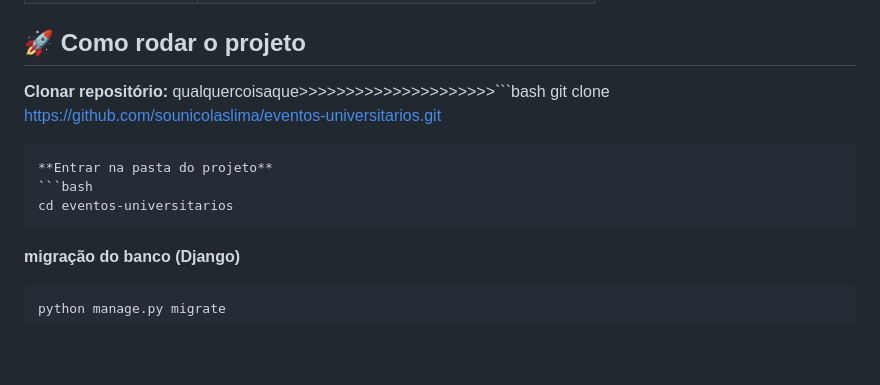
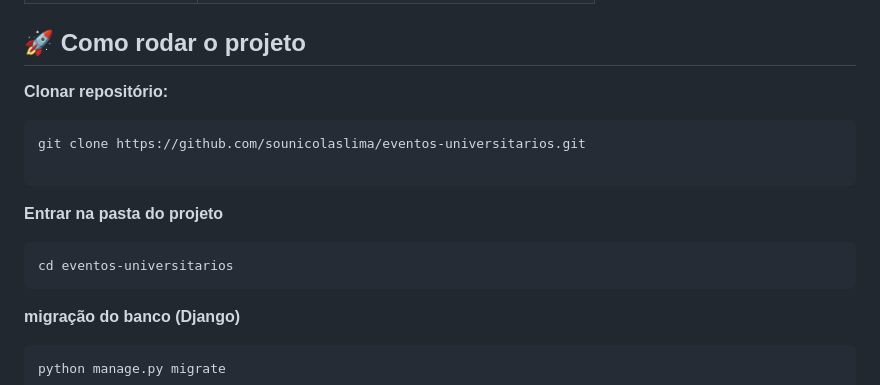
Before and after one commit to sounicolaslima/eventos-universitarios, a Markdown page: README.md, the part around the change. Drawn GitHub-style; blank space fills up the shorter version.

Commit message:
fix readme md

`````diff
--- a/README.md
+++ b/README.md
@@ -26,14 +26,17 @@ A plataforma permite que organizadores criem e gerenciem eventos com controle de
 ## 🚀 Como rodar o projeto
 
 **Clonar repositório:**
-qualquercoisaque>>>>>>>>>>>>>>>>>>>>>```bash
+
+```bash
 git clone https://github.com/sounicolaslima/eventos-universitarios.git
 
-````
+```
+
 **Entrar na pasta do projeto**
+
 ```bash
 cd eventos-universitarios
-````
+```
 
 **migração do banco (Django)**
 
`````
